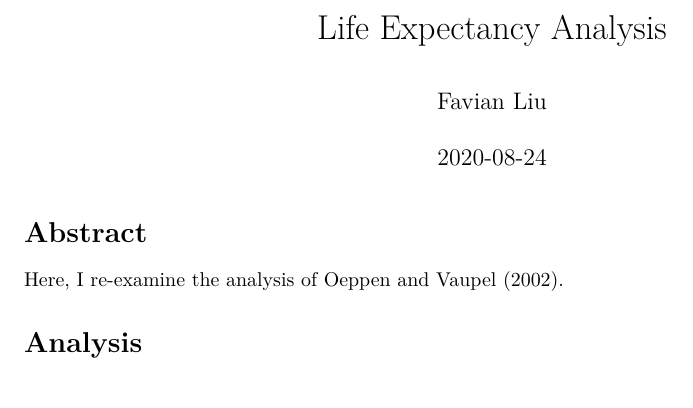
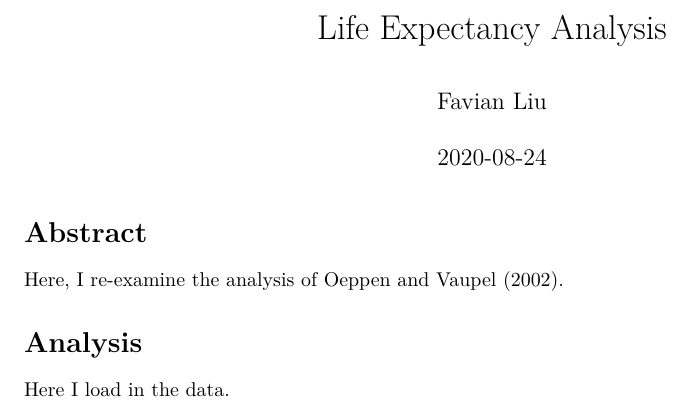
Before and after one commit to favianliu/life_exp_favianliu, an R Markdown document (life_exp.Rmd): part of the page, cut so that both start at the same text. Rendered offline with R 4.5, knitr and Pandoc, then LaTeX, with nearby package versions.

Commit message:
I added some data to the analysis

```diff
--- a/life_exp.Rmd
+++ b/life_exp.Rmd
@@ -14,3 +14,5 @@ knitr::opts_chunk$set(echo = TRUE)
 Here, I re-examine the analysis of Oeppen and Vaupel (2002).
 
 # Analysis
+
+Here I load in the data.
```
